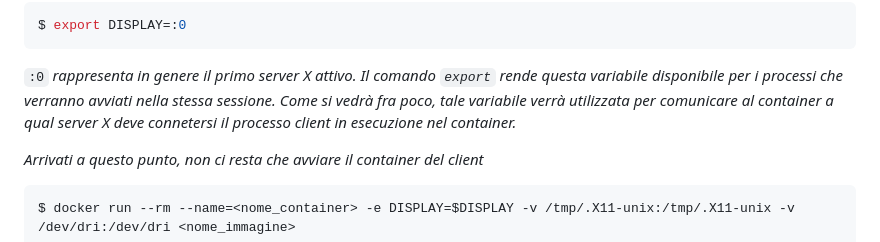
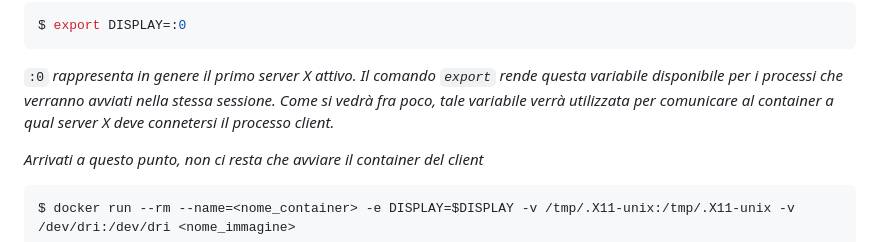
Before and after one commit to GiandomenicoIameo/Videoteca, a Markdown page: README.md, the part around the change. GitHub-like rendering.

````diff
--- a/README.md
+++ b/README.md
@@ -56,7 +56,7 @@ $ xhost -local:docker
 $ export DISPLAY=:0
 ```
 ```:0``` *rappresenta in genere il primo server X attivo. Il comando ```export``` rende questa variabile disponibile per i processi che verranno avviati nella stessa sessione.
-Come si vedrà fra poco, tale variabile verrà utilizzata per comunicare al container a qual server X deve connetersi il processo client in esecuzione nel container.*
+Come si vedrà fra poco, tale variabile verrà utilizzata per comunicare al container a qual server X deve connetersi il processo client.*
 
 *Arrivati a questo punto, non ci resta che avviare il container del client*
 
````
